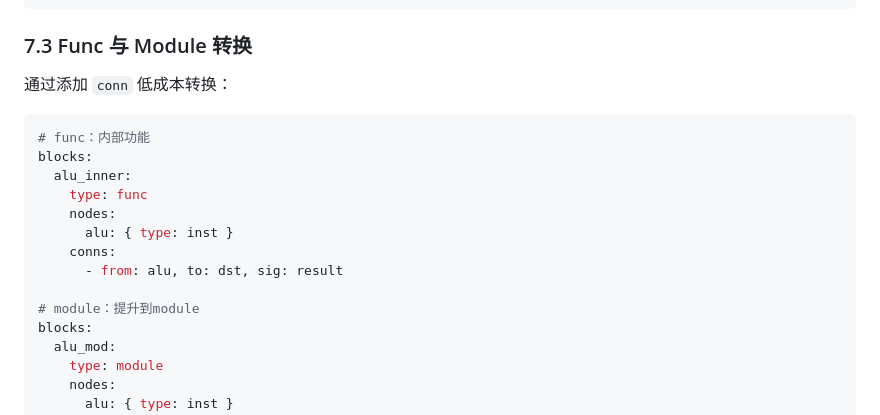
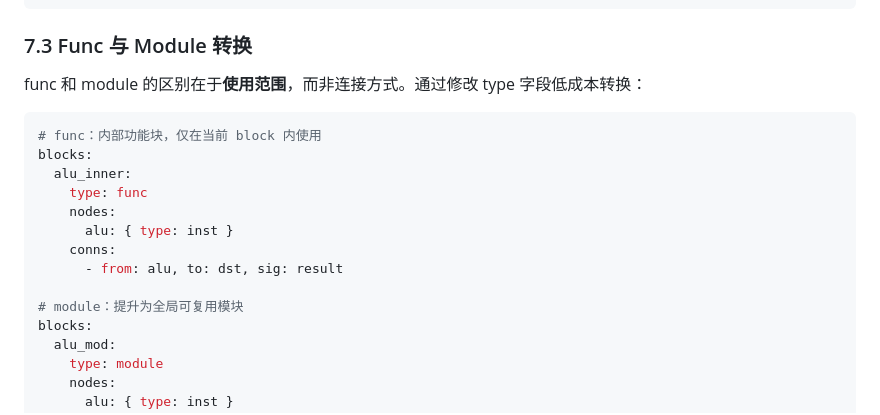
Before and after one commit to invisiblewei/uuarchml, a Markdown page: docs/dsl.md, the part around the change. GitHub-like rendering.

Commit message:
docs: clarify func vs module design intent\n\n- 强调 func 和 module 的区别在于使用范围而非连接方式\n- 添加设计意图说明

````diff
--- a/docs/dsl.md
+++ b/docs/dsl.md
@@ -230,10 +230,10 @@ conns:
 
 ### 7.3 Func 与 Module 转换
 
-通过添加 `conn` 低成本转换：
+func 和 module 的区别在于**使用范围**，而非连接方式。通过修改 type 字段低成本转换：
 
 ```yaml
-# func：内部功能
+# func：内部功能块，仅在当前 block 内使用
 blocks:
   alu_inner:
     type: func
@@ -242,7 +242,7 @@ blocks:
     conns:
       - from: alu, to: dst, sig: result
 
-# module：提升到module
+# module：提升为全局可复用模块
 blocks:
   alu_mod:
     type: module
````
